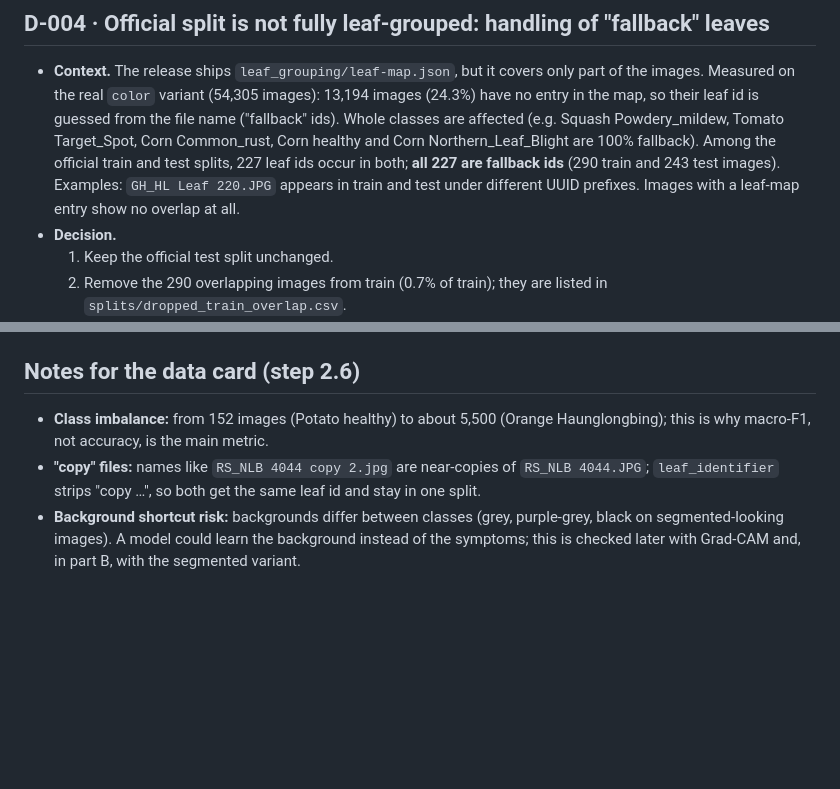
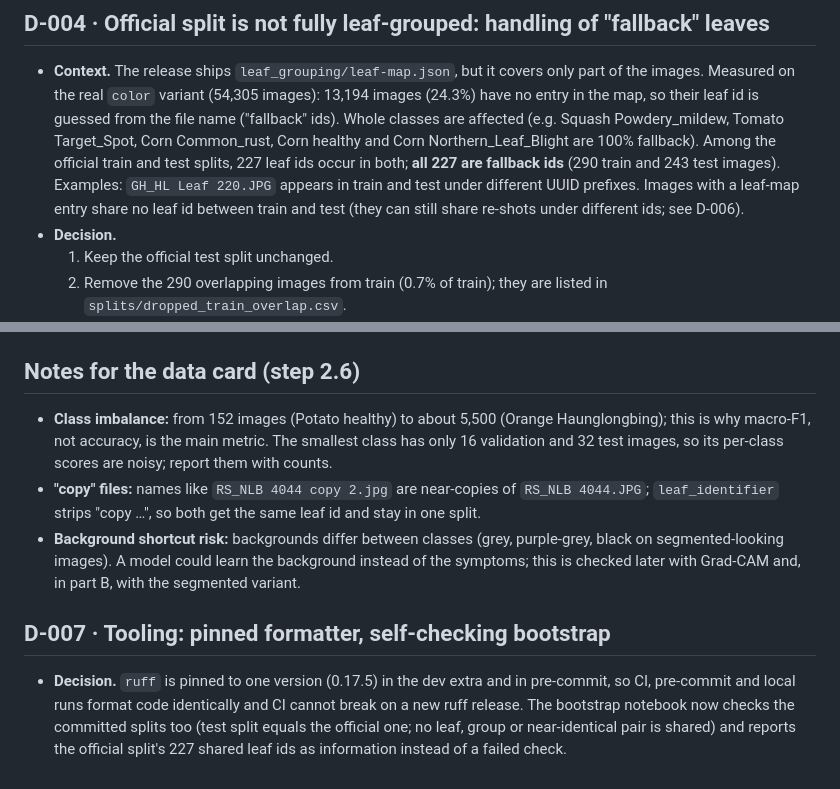
Before and after one commit to AnarHummatli/plant-disease-detection, a Markdown page: docs/decisions.md, 2 parts joined by grey strips. Drawn GitHub-style; blank space fills up the shorter version.

```diff
--- a/docs/decisions.md
+++ b/docs/decisions.md
@@ -45,7 +45,8 @@ original plan (v1.0, 18 Nov 2026). Each entry: context → decision → conseque
   Corn healthy and Corn Northern_Leaf_Blight are 100% fallback). Among the official train and
   test splits, 227 leaf ids occur in both; **all 227 are fallback ids** (290 train and 243 test
   images). Examples: `GH_HL Leaf 220.JPG` appears in train and test under different UUID
-  prefixes. Images with a leaf-map entry show no overlap at all.
+  prefixes. Images with a leaf-map entry share no leaf id between train and test (they can
+  still share re-shots under different ids; see D-006).
 - **Decision.**
   1. Keep the official test split unchanged.
   2. Remove the 290 overlapping images from train (0.7% of train); they are listed in
@@ -141,9 +142,18 @@ original plan (v1.0, 18 Nov 2026). Each entry: context → decision → conseque
 ## Notes for the data card (step 2.6)
 
 - **Class imbalance:** from 152 images (Potato healthy) to about 5,500 (Orange Haunglongbing);
-  this is why macro-F1, not accuracy, is the main metric.
+  this is why macro-F1, not accuracy, is the main metric. The smallest class has only 16
+  validation and 32 test images, so its per-class scores are noisy; report them with counts.
 - **"copy" files:** names like `RS_NLB 4044 copy 2.jpg` are near-copies of `RS_NLB 4044.JPG`;
   `leaf_identifier` strips "copy …", so both get the same leaf id and stay in one split.
 - **Background shortcut risk:** backgrounds differ between classes (grey, purple-grey, black on
   segmented-looking images). A model could learn the background instead of the symptoms; this is
   checked later with Grad-CAM and, in part B, with the segmented variant.
+
+## D-007 · Tooling: pinned formatter, self-checking bootstrap
+
+- **Decision.** `ruff` is pinned to one version (0.17.5) in the dev extra and in pre-commit, so
+  CI, pre-commit and local runs format code identically and CI cannot break on a new ruff
+  release. The bootstrap notebook now checks the committed splits too (test split equals the
+  official one; no leaf, group or near-identical pair is shared) and reports the official
+  split's 227 shared leaf ids as information instead of a failed check.
```
Also changed, not shown: README.md (+15 -3 lines), reports/figures/eda_class_counts.png, reports/figures/eda_fallback_share.png, 4 other files.
